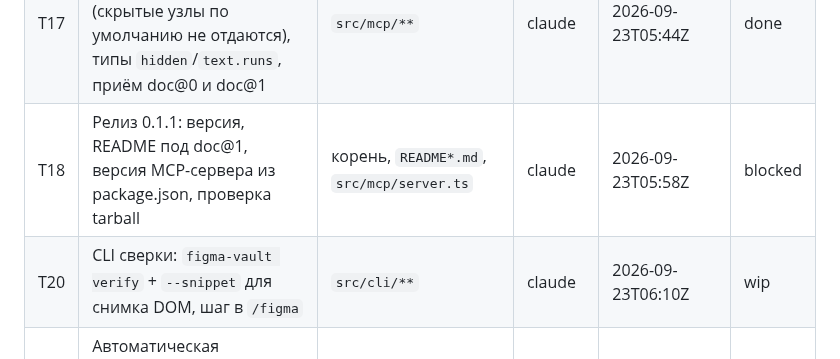
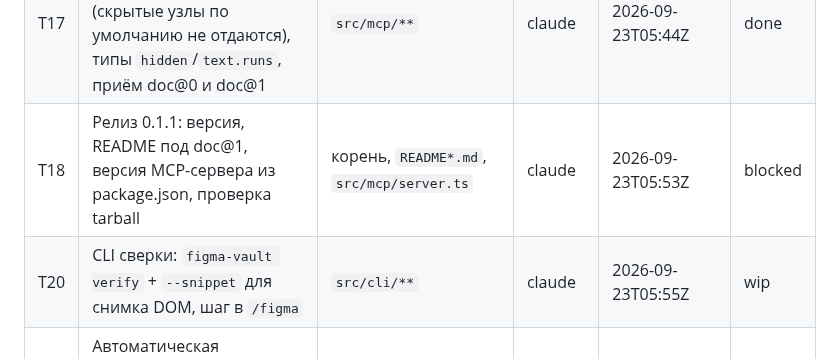
Before and after one commit to NBhey/figma-vault, a Markdown page: docs/BOARD.md, the part around the change. Rendered like a GitHub page.

```diff
--- a/docs/BOARD.md
+++ b/docs/BOARD.md
@@ -23,8 +23,8 @@
 | T14 | Команды demo и check: проверка цепочки без токена Figma | `src/cli/**` | claude | 2026-09-22T18:30Z | done |
 | T16 | Подготовка к публикации в npm: README на английском, LICENSE, чистый tarball, поля пакета | корень, `README*.md` | claude | 2026-09-23T05:11Z | done |
 | T17 | MCP под doc@1: `includeHidden` в чтении (скрытые узлы по умолчанию не отдаются), типы `hidden`/`text.runs`, приём doc@0 и doc@1 | `src/mcp/**` | claude | 2026-09-23T05:44Z | done |
-| T18 | Релиз 0.1.1: версия, README под doc@1, версия MCP-сервера из package.json, проверка tarball | корень, `README*.md`, `src/mcp/server.ts` | claude | 2026-09-23T05:58Z | blocked |
-| T20 | CLI сверки: `figma-vault verify` + `--snippet` для снимка DOM, шаг в `/figma` | `src/cli/**` | claude | 2026-09-23T06:10Z | wip |
+| T18 | Релиз 0.1.1: версия, README под doc@1, версия MCP-сервера из package.json, проверка tarball | корень, `README*.md`, `src/mcp/server.ts` | claude | 2026-09-23T05:53Z | blocked |
+| T20 | CLI сверки: `figma-vault verify` + `--snippet` для снимка DOM, шаг в `/figma` | `src/cli/**` | claude | 2026-09-23T05:55Z | wip |
 | T19 | Автоматическая структурная сверка: ядро без браузерной зависимости и QA на реальном макете | `src/pull/**`, `docs/QUALITY.md` | codex | 2026-09-23T05:54:33Z | wip |
 
 ## Зависимости
```
Also changed, not shown: docs/CONTRACT.md (+1 -1 lines), docs/LOG.md (+16 -8 lines).
